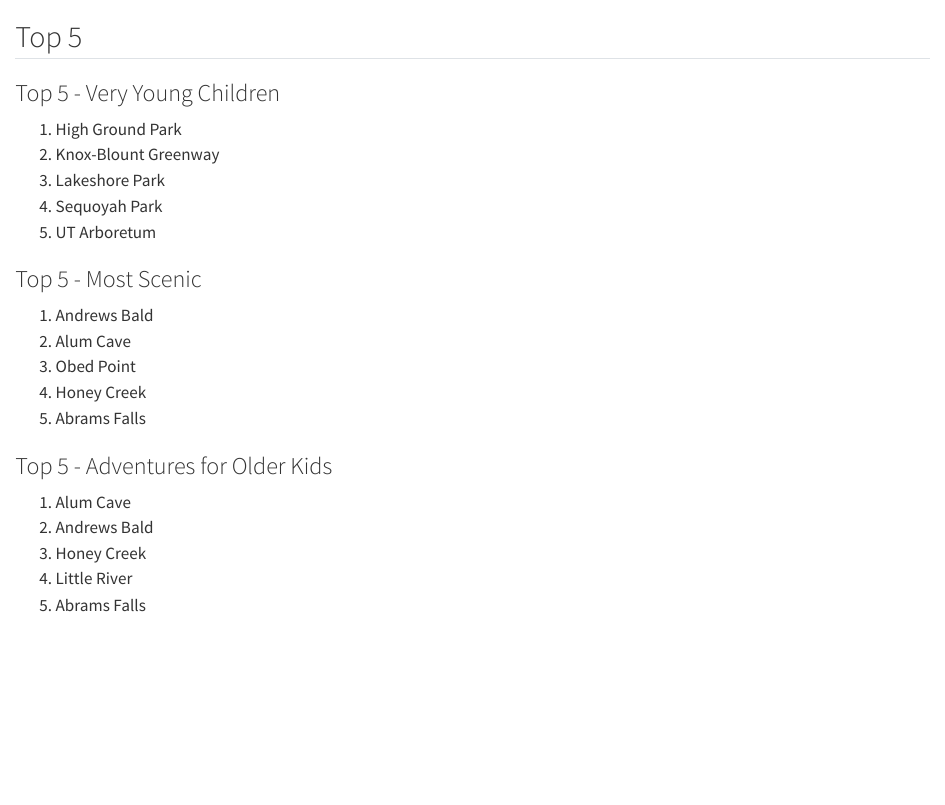
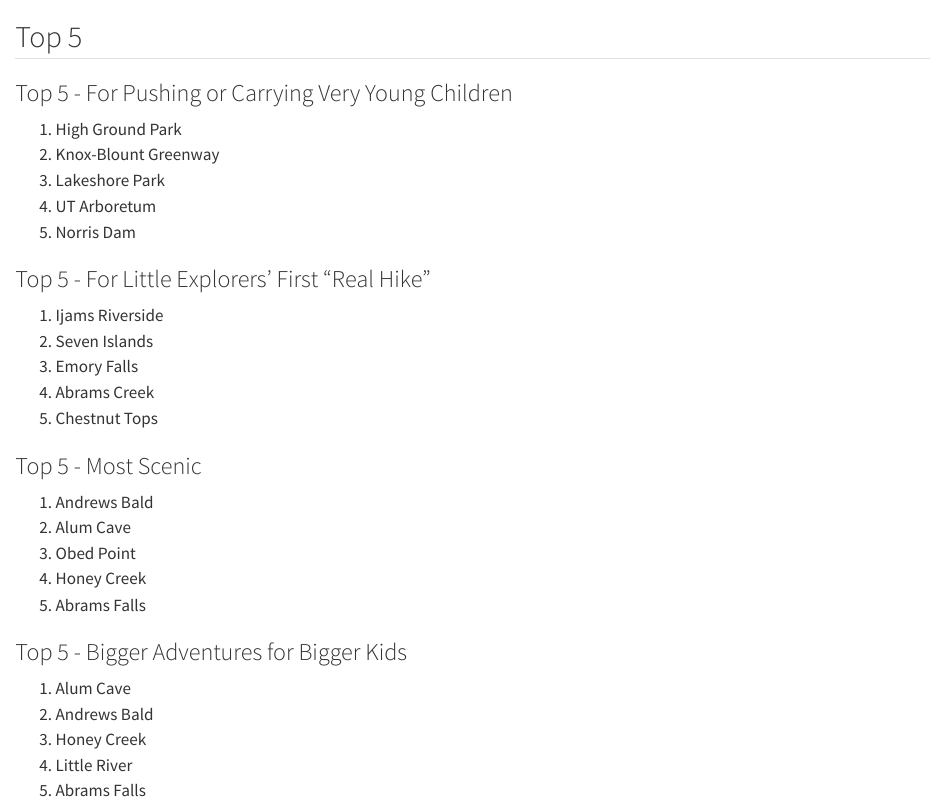
Before and after one commit to jrosen48/lkba-quarto, a Quarto document (AAA - Top_5.qmd): the page in a window 1100 px wide, from its top. Rendered offline with R 4.5, knitr and Pandoc in place of Quarto, with nearby package versions.

Commit message:
re-render

```diff
--- a/AAA - Top_5.qmd
+++ b/AAA - Top_5.qmd
@@ -1,12 +1,20 @@
 ## Top 5
 
-### Top 5 - Very Young Children
+### Top 5 - For Pushing or Carrying Very Young Children
 
 1.  High Ground Park
 2.  Knox-Blount Greenway
 3.  Lakeshore Park
-4.  Sequoyah Park
-5.  UT Arboretum
+4.  UT Arboretum
+5.  Norris Dam
+
+### Top 5 - For Little Explorers' First "Real Hike"
+
+1. Ijams Riverside
+2. Seven Islands
+3. Emory Falls
+4. Abrams Creek
+5. Chestnut Tops
 
 ### Top 5 - Most Scenic
 
@@ -16,7 +24,7 @@
 4.  Honey Creek
 5.  Abrams Falls
 
-### Top 5 - Adventures for Older Kids
+### Top 5 - Bigger Adventures for Bigger Kids
 
 1.  Alum Cave
 2.  Andrews Bald
--- a/_quarto.yml
+++ b/_quarto.yml
@@ -5,12 +5,14 @@
 
 number-depth: 1
 number-sections: false
+callout-appearance: simple
 
 format:
   html:
     theme: cosmo1
     css: style.css
   docx: default
+  pdf: default
 
 book:
   title: "Little Kids, Big Adventures: A Guide to Family Hikes Around Knoxville"
```
Also changed, not shown: Trail_1__Seven_Islands.qmd (+7 -1 lines), Trail_28__Abrams_Falls.qmd (+9 -4 lines), docs/search.json, 3 other files.
